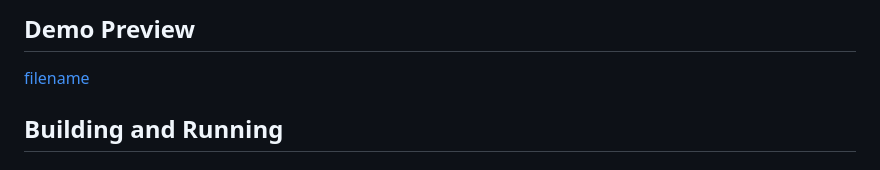
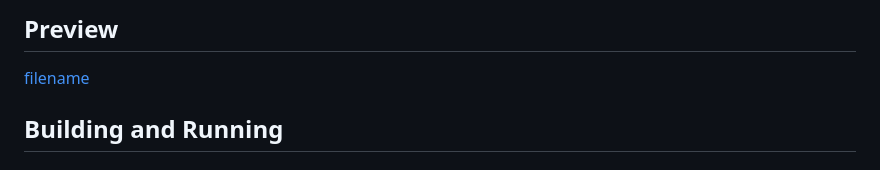
Before and after one commit to icebaker/nitrox, a Markdown page: docs/README.md, the part around the change. Rendered like a GitHub page.

```diff
--- a/docs/README.md
+++ b/docs/README.md
@@ -1,4 +1,4 @@
-## Demo Preview
+## Preview
 
 [filename](https://user-images.githubusercontent.com/113217272/227815542-1f0f1af5-5f3b-483a-a26e-e2e73370fdb1.mp4 ':include :type=video controls width=100%')
 
```
